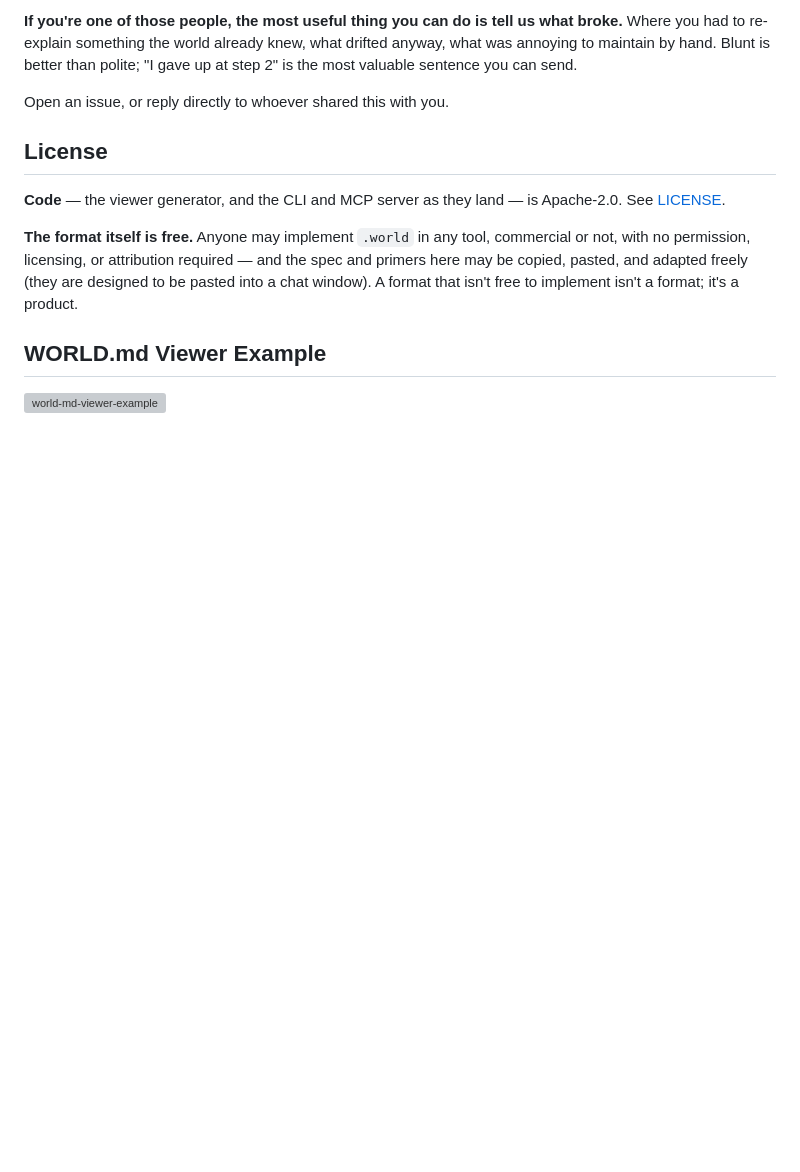
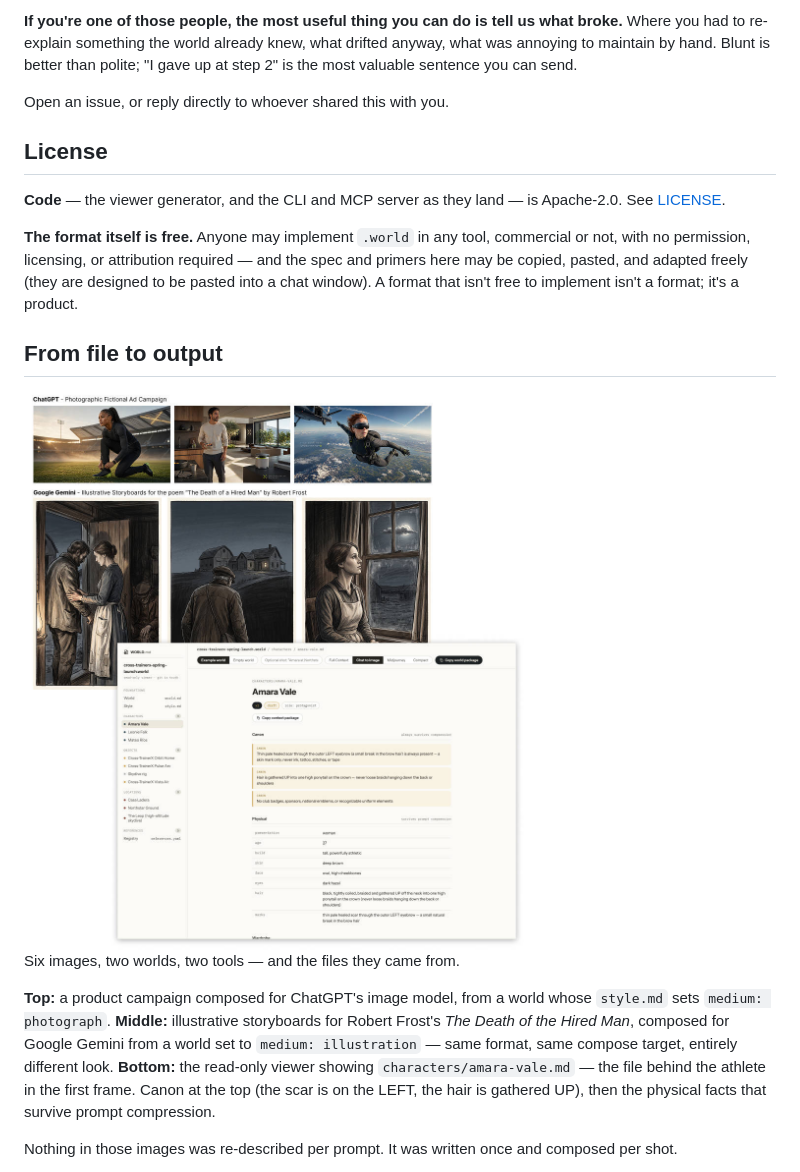
Before and after one commit to jydesign/world.md, a Markdown page: README.md, the part around the change. Rendered like a GitHub page; pictures changed too: docs/worldmd-github-samples-and-viewer.jpg (added); blank space fills up the shorter version; grey boxes are pictures that could not be loaded.

Commit message:
README: replace viewer screenshot with a file-to-output composite
The old screenshot showed only the viewer, hosted on GitHub
user-attachments (outside version control). The new image shows the whole
argument in one frame: six generated images across two worlds and two
vendors, above the viewer page for the character file that produced one of
them. Committed to docs/ like the hero images.

Renamed the section from "WORLD.md Viewer Example" — it undersold what the
image shows — and added a caption that names the link explicitly: the
amara-vale.md page at the bottom is the source of the athlete in the first
frame. The caption also contrasts `medium: photograph` against `medium:
illustration` across the two rows, which makes the point that the same
format and the same compose target produce entirely different looks.

Full alt text describes all seven panels for screen readers.

Co-Authored-By: Claude Opus 4.8 <noreply@anthropic.com>

```diff
--- a/README.md
+++ b/README.md
@@ -303,6 +303,20 @@ and the spec and primers here may be copied, pasted, and adapted freely
 (they are designed to be pasted into a chat window). A format that isn't
 free to implement isn't a format; it's a product.
 
-## WORLD.md Viewer Example
+## From file to output
 
-<img width="1427" height="825" alt="world-md-viewer-example" src="https://github.com/user-attachments/assets/d010b028-3f93-44d2-8b92-082291437a85" />
+<img alt="Six generated images above the WORLD.md viewer. Top row: three photographic ad-campaign frames made with ChatGPT — an athlete tying her boot in a stadium at sunrise, a man in a kitchen beside a speaker, a skydiver over a coastline. Middle row: three charcoal storyboard illustrations made with Google Gemini for Robert Frost's poem The Death of the Hired Man. Below: the read-only viewer showing the amara-vale.md character page, with its canon rules and physical facts." src="docs/worldmd-github-samples-and-viewer.jpg" />
+
+Six images, two worlds, two tools — and the files they came from.
+
+**Top:** a product campaign composed for ChatGPT's image model, from a world
+whose `style.md` sets `medium: photograph`. **Middle:** illustrative
+storyboards for Robert Frost's *The Death of the Hired Man*, composed for
+Google Gemini from a world set to `medium: illustration` — same format, same
+compose target, entirely different look. **Bottom:** the read-only viewer
+showing `characters/amara-vale.md` — the file behind the athlete in the first
+frame. Canon at the top (the scar is on the LEFT, the hair is gathered UP),
+then the physical facts that survive prompt compression.
+
+Nothing in those images was re-described per prompt. It was written once and
+composed per shot.
```
